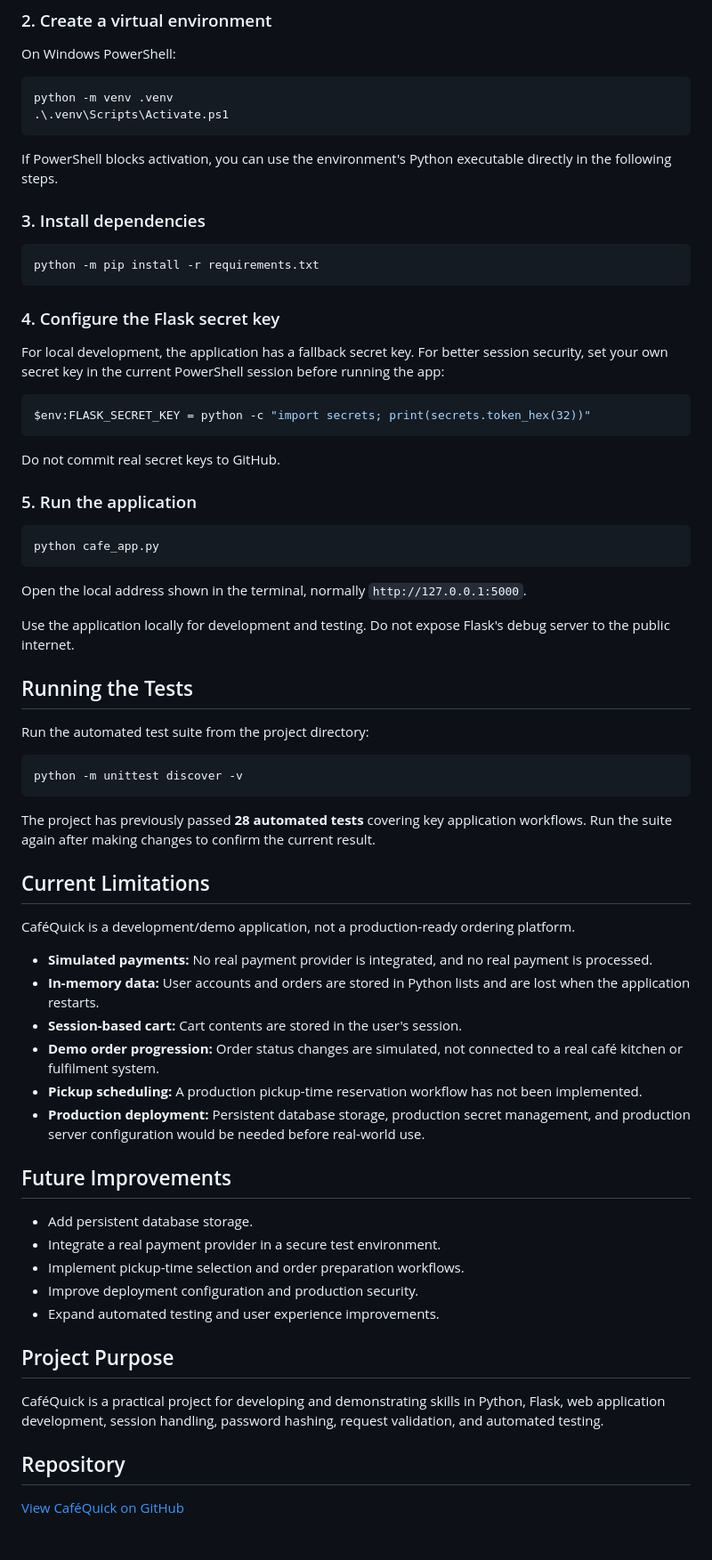
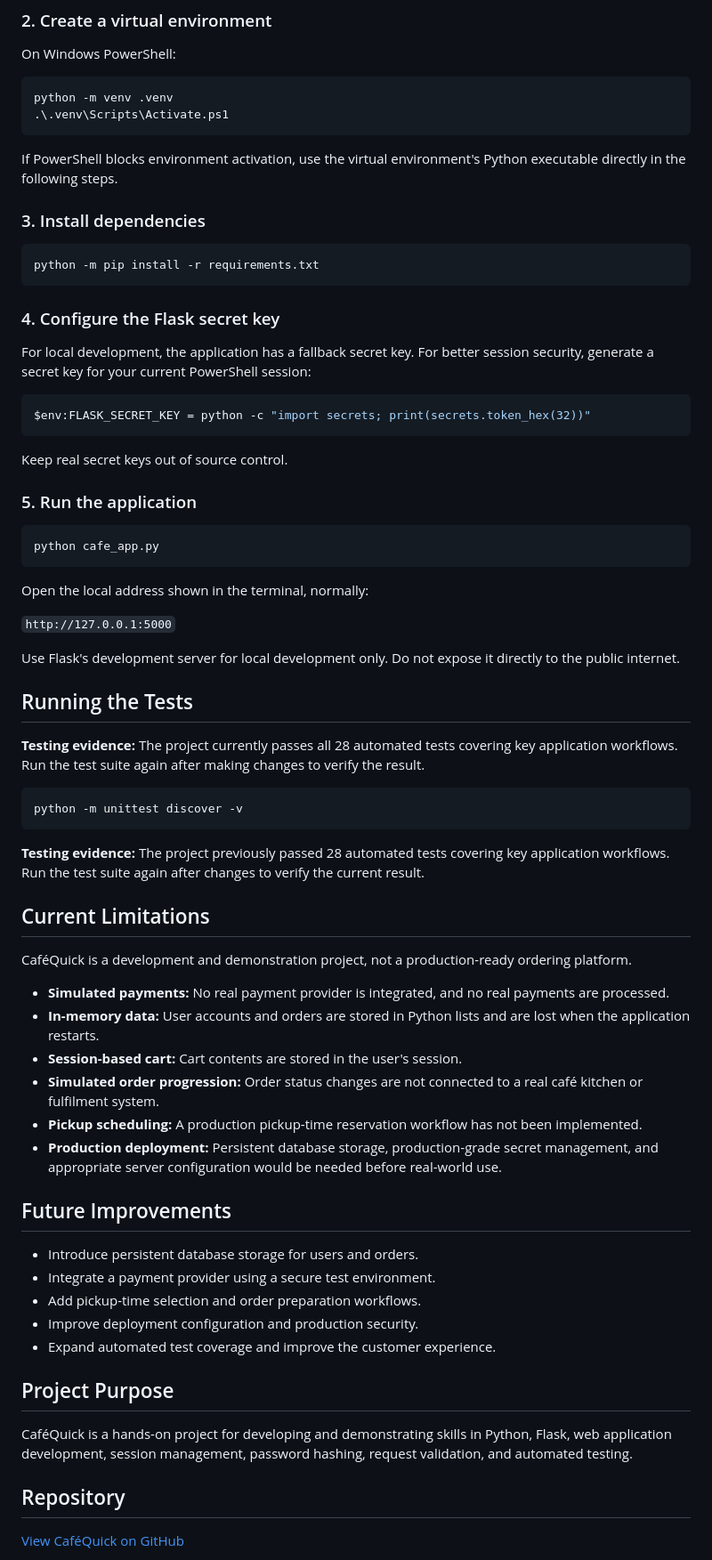
Before and after one commit to Dimakyi/Dimakyi.github.io, a Markdown page: README.md, the part around one of its changes. Shown at 89% size. Rendered like a GitHub page; blank space fills up the shorter version.

Commit message:
Improve CaféQuick README documentation

````diff
--- a/README.md
+++ b/README.md
@@ -50,7 +53,7 @@ python -m venv .venv
 .\.venv\Scripts\Activate.ps1
 ```
 
-If PowerShell blocks activation, you can use the environment's Python executable directly in the following steps.
+If PowerShell blocks environment activation, use the virtual environment's Python executable directly in the following steps.
 
 ### 3. Install dependencies
 
@@ -60,13 +63,13 @@ python -m pip install -r requirements.txt
 
 ### 4. Configure the Flask secret key
 
-For local development, the application has a fallback secret key. For better session security, set your own secret key in the current PowerShell session before running the app:
+For local development, the application has a fallback secret key. For better session security, generate a secret key for your current PowerShell session:
 
 ```powershell
 $env:FLASK_SECRET_KEY = python -c "import secrets; print(secrets.token_hex(32))"
 ```
 
-Do not commit real secret keys to GitHub.
+Keep real secret keys out of source control.
 
 ### 5. Run the application
 
@@ -74,42 +77,44 @@ Do not commit real secret keys to GitHub.
 python cafe_app.py
 ```
 
-Open the local address shown in the terminal, normally `http://127.0.0.1:5000`.
+Open the local address shown in the terminal, normally:
 
-Use the application locally for development and testing. Do not expose Flask's debug server to the public internet.
+`http://127.0.0.1:5000`
+
+Use Flask's development server for local development only. Do not expose it directly to the public internet.
 
 ## Running the Tests
 
-Run the automated test suite from the project directory:
+**Testing evidence:** The project currently passes all 28 automated tests covering key application workflows. Run the test suite again after making changes to verify the result.
 
 ```powershell
 python -m unittest discover -v
 ```
 
-The project has previously passed **28 automated tests** covering key application workflows. Run the suite again after making changes to confirm the current result.
+**Testing evidence:** The project previously passed 28 automated tests covering key application workflows. Run the test suite again after changes to verify the current result.
 
 ## Current Limitations
 
-CaféQuick is a development/demo application, not a production-ready ordering platform.
+CaféQuick is a development and demonstration project, not a production-ready ordering platform.
 
-- **Simulated payments:** No real payment provider is integrated, and no real payment is processed.
+- **Simulated payments:** No real payment provider is integrated, and no real payments are processed.
 - **In-memory data:** User accounts and orders are stored in Python lists and are lost when the application restarts.
 - **Session-based cart:** Cart contents are stored in the user's session.
-- **Demo order progression:** Order status changes are simulated, not connected to a real café kitchen or fulfilment system.
+- **Simulated order progression:** Order status changes are not connected to a real café kitchen or fulfilment system.
 - **Pickup scheduling:** A production pickup-time reservation workflow has not been implemented.
-- **Production deployment:** Persistent database storage, production secret management, and production server configuration would be needed before real-world use.
+- **Production deployment:** Persistent database storage, production-grade secret management, and appropriate server configuration would be needed before real-world use.
 
 ## Future Improvements
 
-- Add persistent database storage.
-- Integrate a real payment provider in a secure test environment.
-- Implement pickup-time selection and order preparation workflows.
+- Introduce persistent database storage for users and orders.
+- Integrate a payment provider using a secure test environment.
+- Add pickup-time selection and order preparation workflows.
 - Improve deployment configuration and production security.
-- Expand automated testing and user experience improvements.
+- Expand automated test coverage and improve the customer experience.
 
 ## Project Purpose
 
-CaféQuick is a practical project for developing and demonstrating skills in Python, Flask, web application development, session handling, password hashing, request validation, and automated testing.
+CaféQuick is a hands-on project for developing and demonstrating skills in Python, Flask, web application development, session management, password hashing, request validation, and automated testing.
 
 ## Repository
 
````
Also changed, not shown: other parts of README.md (+16 -13 lines).
